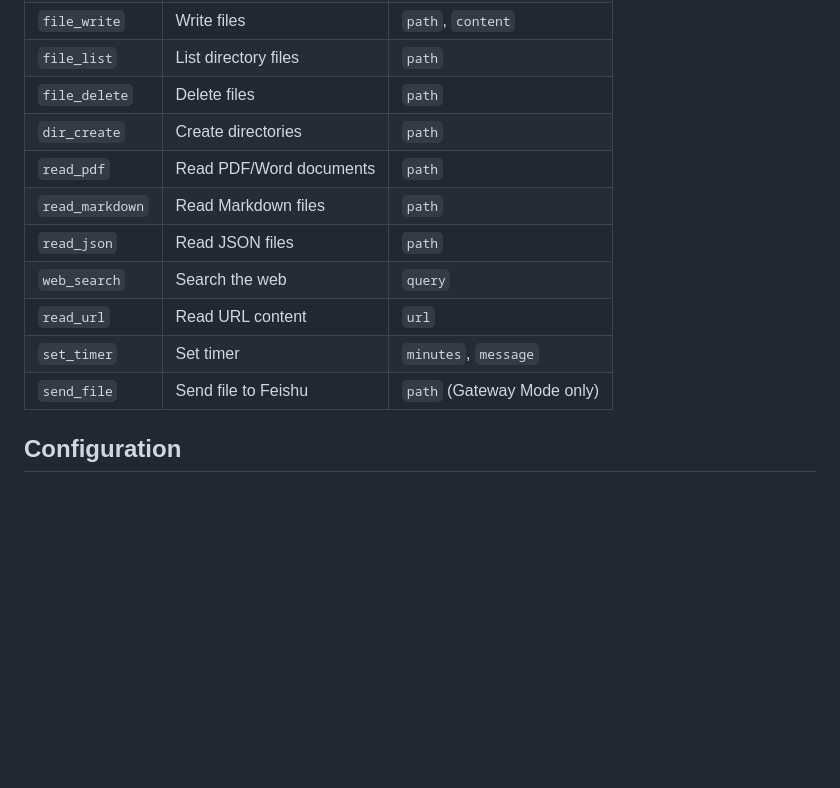
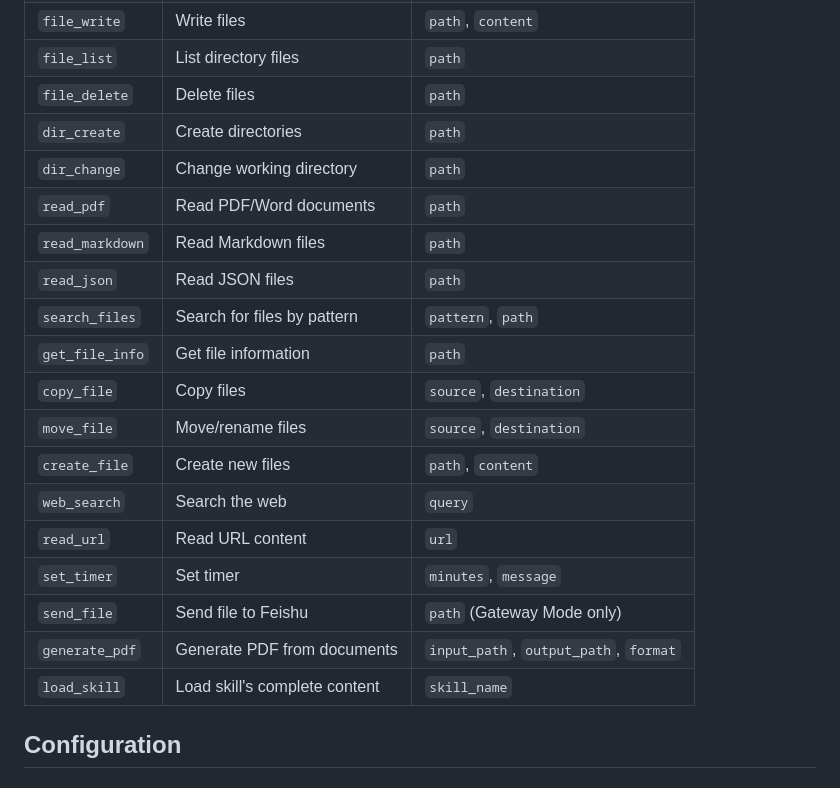
Before and after one commit to chuanchuan123321/minibot, a Markdown page: README.md, the part around the change. Rendered like a GitHub page; blank space fills up the shorter version.

```diff
--- a/README.md
+++ b/README.md
@@ -280,13 +280,21 @@ Next I will: Create test file
 | `file_list` | List directory files | `path` |
 | `file_delete` | Delete files | `path` |
 | `dir_create` | Create directories | `path` |
+| `dir_change` | Change working directory | `path` |
 | `read_pdf` | Read PDF/Word documents | `path` |
 | `read_markdown` | Read Markdown files | `path` |
 | `read_json` | Read JSON files | `path` |
+| `search_files` | Search for files by pattern | `pattern`, `path` |
+| `get_file_info` | Get file information | `path` |
+| `copy_file` | Copy files | `source`, `destination` |
+| `move_file` | Move/rename files | `source`, `destination` |
+| `create_file` | Create new files | `path`, `content` |
 | `web_search` | Search the web | `query` |
 | `read_url` | Read URL content | `url` |
 | `set_timer` | Set timer | `minutes`, `message` |
 | `send_file` | Send file to Feishu | `path` (Gateway Mode only) |
+| `generate_pdf` | Generate PDF from documents | `input_path`, `output_path`, `format` |
+| `load_skill` | Load skill's complete content | `skill_name` |
 
 ## Configuration
 
```
Also changed, not shown: README.zh.md (+8 -0 lines).
